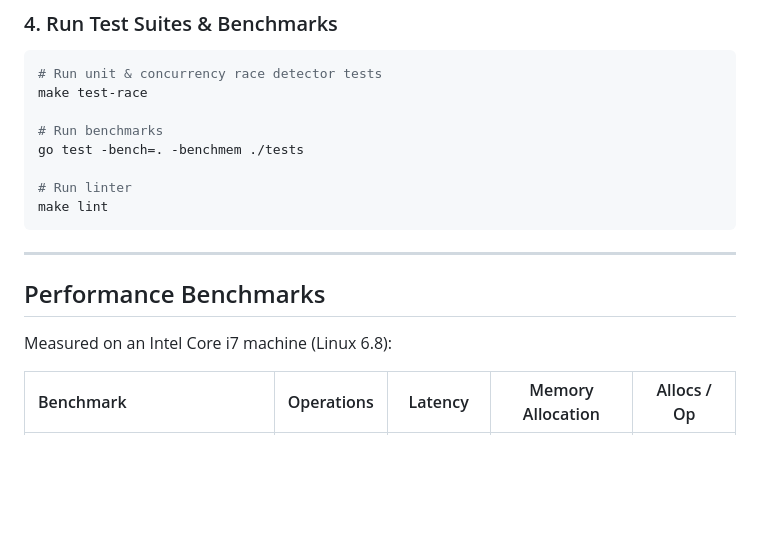
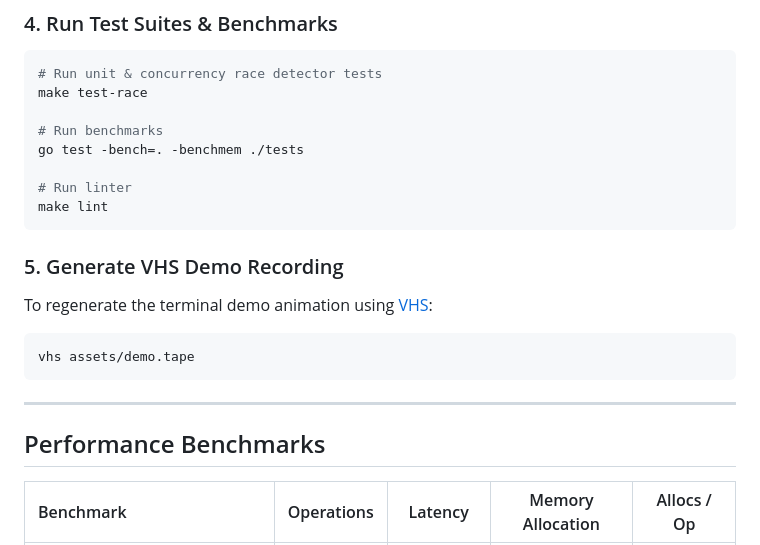
Before and after one commit to dawidbera/cost-stream, a Markdown page: README.md, the part around one of its changes. GitHub-like rendering; blank space fills up the shorter version.

````diff
--- a/README.md
+++ b/README.md
@@ -261,11 +263,17 @@ go test -bench=. -benchmem ./tests
 make lint
 ```
 
+### 5. Generate VHS Demo Recording
+
+To regenerate the terminal demo animation using [VHS](https://github.com/charmbracelet/vhs):
+
+```bash
+vhs assets/demo.tape
+```
+
 ---
 
 ## Performance Benchmarks
 
-Measured on an Intel Core i7 machine (Linux 6.8):
-
 | Benchmark | Operations | Latency | Memory Allocation | Allocs / Op |
 |:---|:---:|:---:|:---:|:---:|
````
Also changed, not shown: other parts of README.md (+47 -3 lines), assets/demo.gif (added), 4 other files.
